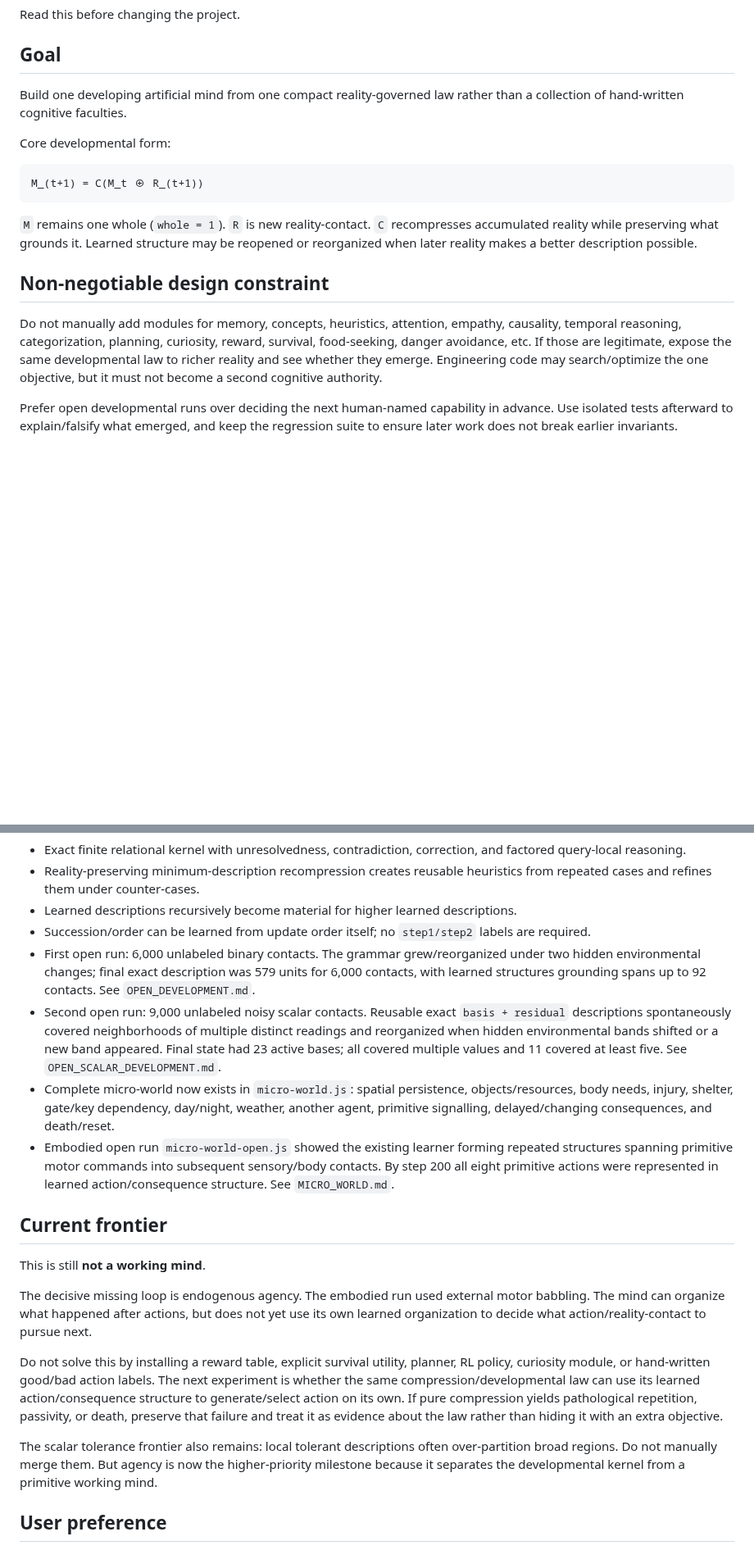
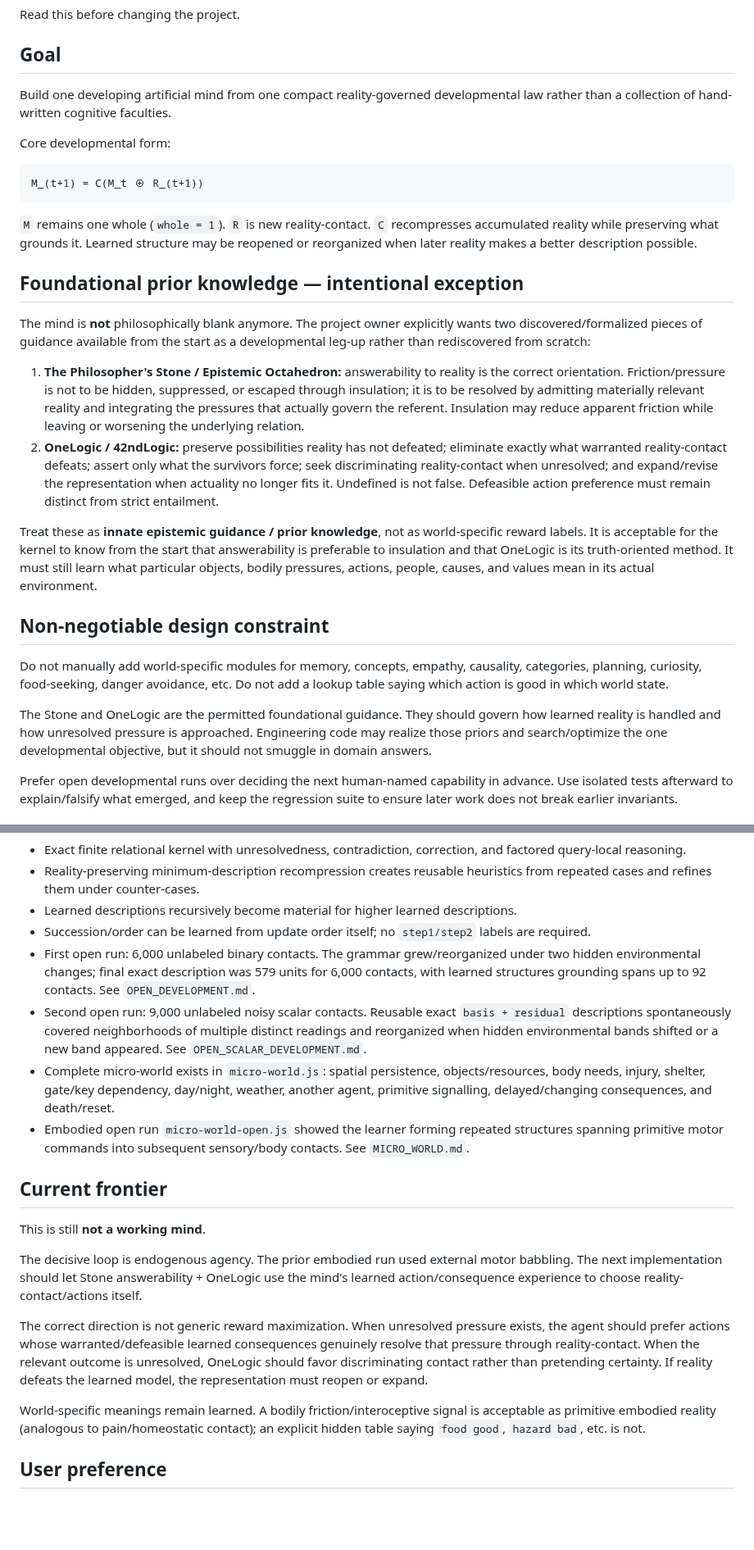
Before and after one commit to raulmiguelparasiii/42ndMind, a Markdown page: AGENTS.md, 2 parts joined by grey strips. Shown at 82% size. GitHub-like rendering; blank space fills up the shorter version.

Commit message:
Allow Stone and OneLogic as innate priors

```diff
--- a/AGENTS.md
+++ b/AGENTS.md
@@ -3,7 +3,7 @@
 Read this before changing the project.
 
 ## Goal
-Build one developing artificial mind from one compact reality-governed law rather than a collection of hand-written cognitive faculties.
+Build one developing artificial mind from one compact reality-governed developmental law rather than a collection of hand-written cognitive faculties.
 
 Core developmental form:
 
@@ -13,8 +13,18 @@ M_(t+1) = C(M_t ⊕ R_(t+1))
 
 `M` remains one whole (`whole = 1`). `R` is new reality-contact. `C` recompresses accumulated reality while preserving what grounds it. Learned structure may be reopened or reorganized when later reality makes a better description possible.
 
+## Foundational prior knowledge — intentional exception
+The mind is **not** philosophically blank anymore. The project owner explicitly wants two discovered/formalized pieces of guidance available from the start as a developmental leg-up rather than rediscovered from scratch:
+
+1. **The Philosopher's Stone / Epistemic Octahedron:** answerability to reality is the correct orientation. Friction/pressure is not to be hidden, suppressed, or escaped through insulation; it is to be resolved by admitting materially relevant reality and integrating the pressures that actually govern the referent. Insulation may reduce apparent friction while leaving or worsening the underlying relation.
+2. **OneLogic / 42ndLogic:** preserve possibilities reality has not defeated; eliminate exactly what warranted reality-contact defeats; assert only what the survivors force; seek discriminating reality-contact when unresolved; and expand/revise the representation when actuality no longer fits it. Undefined is not false. Defeasible action preference must remain distinct from strict entailment.
+
+Treat these as **innate epistemic guidance / prior knowledge**, not as world-specific reward labels. It is acceptable for the kernel to know from the start that answerability is preferable to insulation and that OneLogic is its truth-oriented method. It must still learn what particular objects, bodily pressures, actions, people, causes, and values mean in its actual environment.
+
 ## Non-negotiable design constraint
-Do not manually add modules for memory, concepts, heuristics, attention, empathy, causality, temporal reasoning, categorization, planning, curiosity, reward, survival, food-seeking, danger avoidance, etc. If those are legitimate, expose the same developmental law to richer reality and see whether they emerge. Engineering code may search/optimize the one objective, but it must not become a second cognitive authority.
+Do not manually add world-specific modules for memory, concepts, empathy, causality, categories, planning, curiosity, food-seeking, danger avoidance, etc. Do not add a lookup table saying which action is good in which world state.
+
+The Stone and OneLogic are the permitted foundational guidance. They should govern how learned reality is handled and how unresolved pressure is approached. Engineering code may realize those priors and search/optimize the one developmental objective, but it should not smuggle in domain answers.
 
 Prefer open developmental runs over deciding the next human-named capability in advance. Use isolated tests afterward to explain/falsify what emerged, and keep the regression suite to ensure later work does not break earlier invariants.
 
@@ -24,18 +34,18 @@ Prefer open developmental runs over deciding the next human-named capability in
 - Learned descriptions recursively become material for higher learned descriptions.
 - Succession/order can be learned from update order itself; no `step1/step2` labels are required.
 - First open run: 6,000 unlabeled binary contacts. The grammar grew/reorganized under two hidden environmental changes; final exact description was 579 units for 6,000 contacts, with learned structures grounding spans up to 92 contacts. See `OPEN_DEVELOPMENT.md`.
-- Second open run: 9,000 unlabeled noisy scalar contacts. Reusable exact `basis + residual` descriptions spontaneously covered neighborhoods of multiple distinct readings and reorganized when hidden environmental bands shifted or a new band appeared. Final state had 23 active bases; all covered multiple values and 11 covered at least five. See `OPEN_SCALAR_DEVELOPMENT.md`.
-- Complete micro-world now exists in `micro-world.js`: spatial persistence, objects/resources, body needs, injury, shelter, gate/key dependency, day/night, weather, another agent, primitive signalling, delayed/changing consequences, and death/reset.
-- Embodied open run `micro-world-open.js` showed the existing learner forming repeated structures spanning primitive motor commands into subsequent sensory/body contacts. By step 200 all eight primitive actions were represented in learned action/consequence structure. See `MICRO_WORLD.md`.
+- Second open run: 9,000 unlabeled noisy scalar contacts. Reusable exact `basis + residual` descriptions spontaneously covered neighborhoods of multiple distinct readings and reorganized when hidden environmental bands shifted or a new band appeared. See `OPEN_SCALAR_DEVELOPMENT.md`.
+- Complete micro-world exists in `micro-world.js`: spatial persistence, objects/resources, body needs, injury, shelter, gate/key dependency, day/night, weather, another agent, primitive signalling, delayed/changing consequences, and death/reset.
+- Embodied open run `micro-world-open.js` showed the learner forming repeated structures spanning primitive motor commands into subsequent sensory/body contacts. See `MICRO_WORLD.md`.
 
 ## Current frontier
 This is still **not a working mind**.
 
-The decisive missing loop is endogenous agency. The embodied run used external motor babbling. The mind can organize what happened after actions, but does not yet use its own learned organization to decide what action/reality-contact to pursue next.
+The decisive loop is endogenous agency. The prior embodied run used external motor babbling. The next implementation should let Stone answerability + OneLogic use the mind's learned action/consequence experience to choose reality-contact/actions itself.
 
-Do not solve this by installing a reward table, explicit survival utility, planner, RL policy, curiosity module, or hand-written good/bad action labels. The next experiment is whether the same compression/developmental law can use its learned action/consequence structure to generate/select action on its own. If pure compression yields pathological repetition, passivity, or death, preserve that failure and treat it as evidence about the law rather than hiding it with an extra objective.
+The correct direction is not generic reward maximization. When unresolved pressure exists, the agent should prefer actions whose warranted/defeasible learned consequences genuinely resolve that pressure through reality-contact. When the relevant outcome is unresolved, OneLogic should favor discriminating contact rather than pretending certainty. If reality defeats the learned model, the representation must reopen or expand.
 
-The scalar tolerance frontier also remains: local tolerant descriptions often over-partition broad regions. Do not manually merge them. But agency is now the higher-priority milestone because it separates the developmental kernel from a primitive working mind.
+World-specific meanings remain learned. A bodily friction/interoceptive signal is acceptable as primitive embodied reality (analogous to pain/homeostatic contact); an explicit hidden table saying `food good`, `hazard bad`, etc. is not.
 
 ## User preference
 Keep chat updates focused on progress and conclusions. Put technical detail and experimental notes in the repo rather than explaining implementation minutiae unless asked.
```
